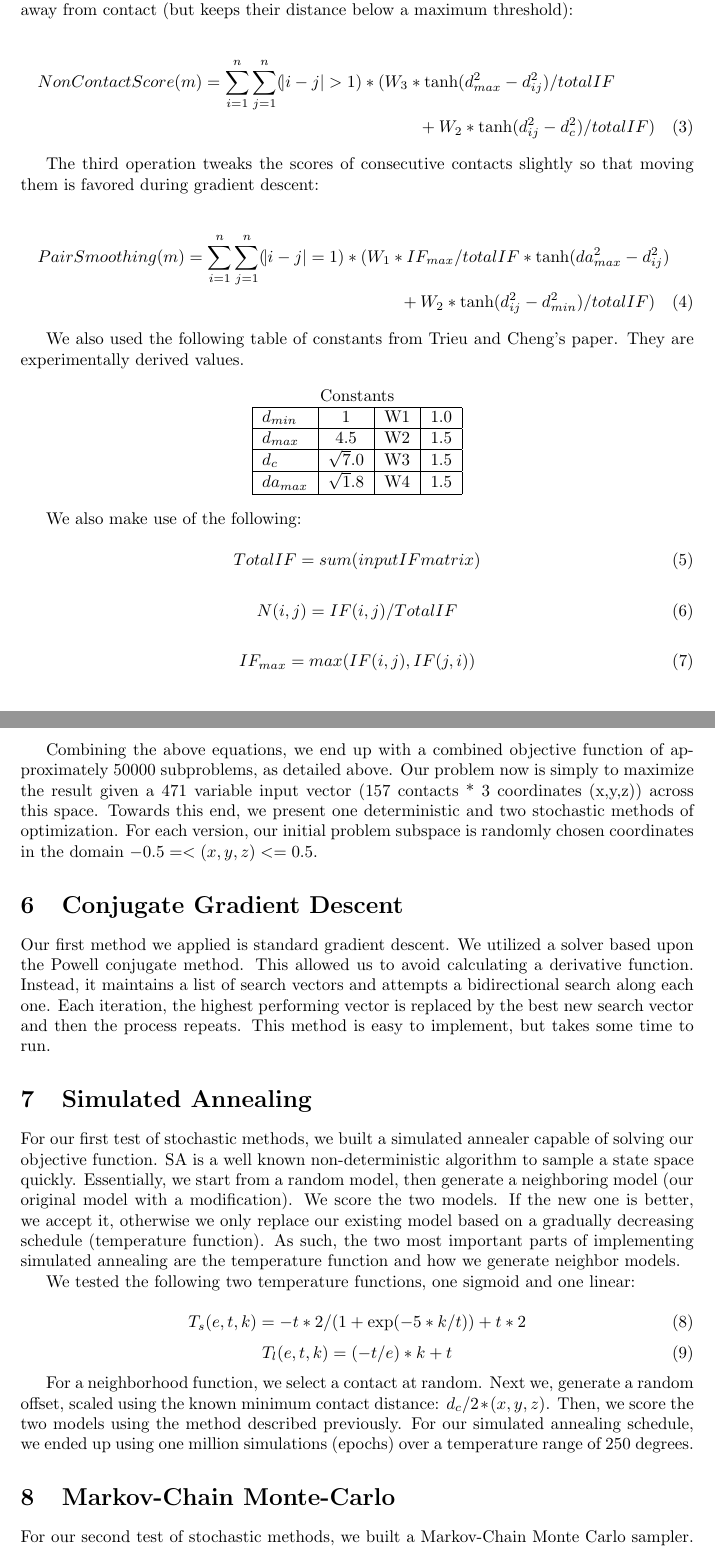
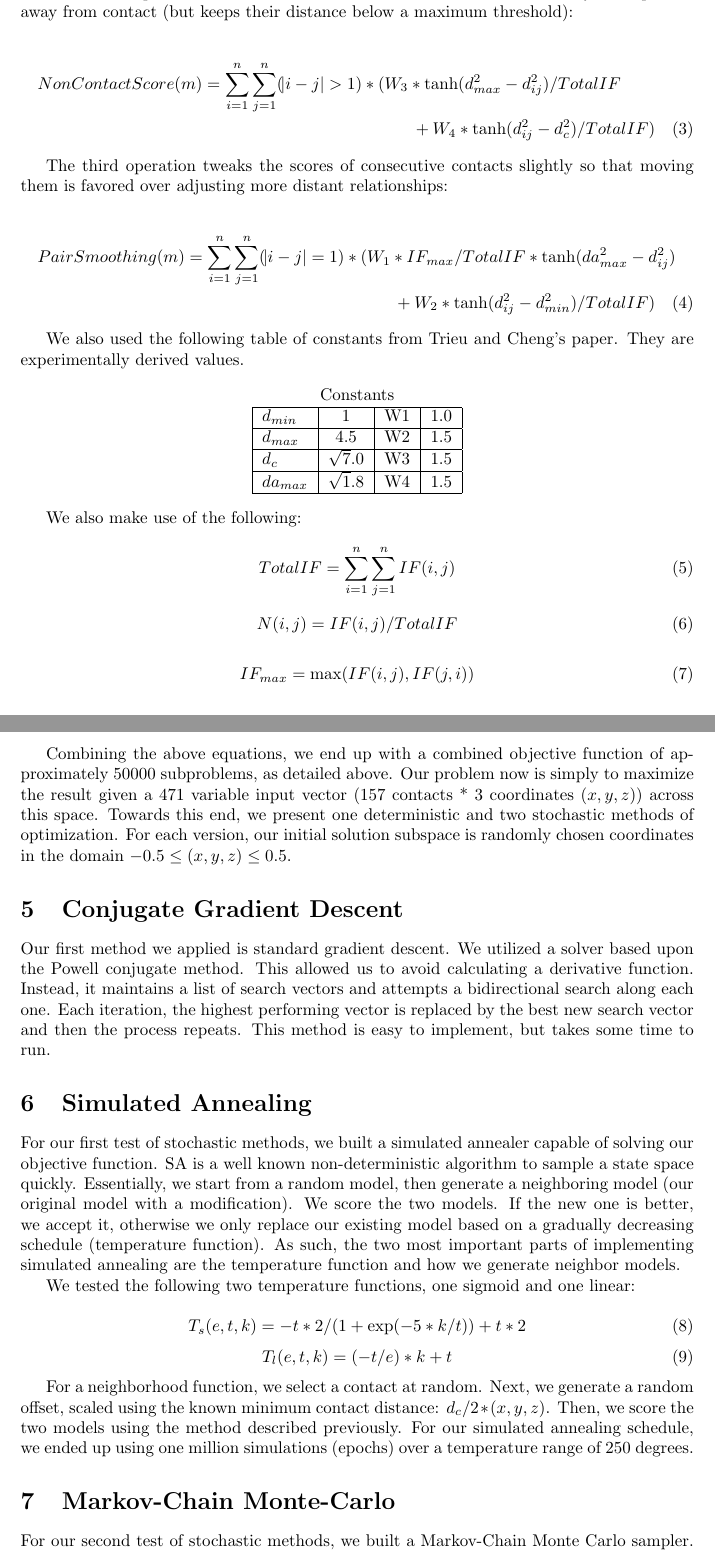
Before and after one commit to MizzouCMMSGroup1/ChromosomeModel, a LaTeX paper (report/Report.tex): two parts of pages 2 and 3 of 5, joined at a grey line, cut so that both start at the same text. Compiled offline with pdfLaTeX.

Commit message:
math, copy tweaks

```diff
--- a/report/Report.tex
+++ b/report/Report.tex
@@ -69,13 +72,13 @@ The first operation minimizes the distances of contacts with affinity to keep th
 The second operation maximizes the distances of contacts without affinity to keep them away from contact (but keeps their distance below a maximum threshold):
 
 \begin{multline}
-      NonContactScore(m) = \sum_{i=1}^{n} \sum_{j=1}^{n} (\abs{i-j}>1) * (W_3 * \tanh(d_{max}^2-d_{ij}^2) / totalIF \\+ W_2 * \tanh(d_{ij}^2-d_{c}^2) / totalIF)
+      NonContactScore(m) = \sum_{i=1}^{n} \sum_{j=1}^{n} (\abs{i-j}>1) * (W_3 * \tanh(d_{max}^2-d_{ij}^2) / TotalIF \\+ W_4 * \tanh(d_{ij}^2-d_{c}^2) / TotalIF)
 \end{multline}
 
-The third operation tweaks the scores of consecutive contacts slightly so that moving them is favored during gradient descent:
+The third operation tweaks the scores of consecutive contacts slightly so that moving them is favored over adjusting more distant relationships:
 
 \begin{multline}
-      PairSmoothing(m) = \sum_{i=1}^{n} \sum_{j=1}^{n} (\abs{i-j}=1) * (W_1 * IF_{max} / totalIF * \tanh(da_{max}^2-d_{ij}^2) \\+ W_2 * \tanh(d_{ij}^2-d_{min}^2) / totalIF)
+      PairSmoothing(m) = \sum_{i=1}^{n} \sum_{j=1}^{n} (\abs{i-j}=1) * (W_1 * IF_{max} / TotalIF * \tanh(da_{max}^2-d_{ij}^2) \\+ W_2 * \tanh(d_{ij}^2-d_{min}^2) / TotalIF)
 \end{multline}
 
 We also used the following table of constants from Trieu and Cheng's paper.  They are experimentally derived values.
@@ -94,7 +97,7 @@ We also used the following table of constants from Trieu and Cheng's paper.  The
 We also make use of the following:
 
 \begin{equation}
-      TotalIF = sum(input IF matrix)
+      TotalIF = \sum_{i=1}^{n} \sum_{j=1}^{n} IF(i,j)
 \end{equation}
 
 \begin{equation}
@@ -102,10 +105,10 @@ We also make use of the following:
 \end{equation}
 
 \begin{equation}
-      IF_{max} = max(IF(i,j),IF(j,i))
+      IF_{max} = \max(IF(i,j),IF(j,i))
 \end{equation}
 
-Combining the above equations, we end up with a combined objective function of approximately 50000 subproblems, as detailed above.  Our problem now is simply to maximize the result given a 471 variable input vector (157 contacts * 3 coordinates (x,y,z)) across this space.  Towards this end, we present one deterministic and two stochastic methods of optimization.  For each version, our initial problem subspace is randomly chosen coordinates in the domain $-0.5 =< (x, y, z) <= 0.5$.
+Combining the above equations, we end up with a combined objective function of approximately 50000 subproblems, as detailed above.  Our problem now is simply to maximize the result given a 471 variable input vector (157 contacts * 3 coordinates $(x, y, z)$) across this space.  Towards this end, we present one deterministic and two stochastic methods of optimization.  For each version, our initial solution subspace is randomly chosen coordinates in the domain $-0.5 \leq (x, y, z) \leq 0.5$.
 
 \section{Conjugate Gradient Descent}
 
@@ -124,7 +127,7 @@ We tested the following two temperature functions, one sigmoid and one linear:
       T_l(e,t,k) =  (-t/e)*k + t
     \end{equation}
 
-For a neighborhood function, we select a contact at random.  Next we, generate a random offset, scaled using the known minimum contact distance: $d_{c}/2*(x,y,z)$.  Then, we score the two models using the method described previously.  For our simulated annealing schedule, we ended up using one million simulations (epochs) over a temperature range of 250 degrees.
+For a neighborhood function, we select a contact at random.  Next, we generate a random offset, scaled using the known minimum contact distance: $d_{c}/2*(x,y,z)$.  Then, we score the two models using the method described previously.  For our simulated annealing schedule, we ended up using one million simulations (epochs) over a temperature range of 250 degrees.
 
 \section{Markov-Chain Monte-Carlo}
 
```
Also changed, not shown: report/Report.tex (9 more changed lines).
